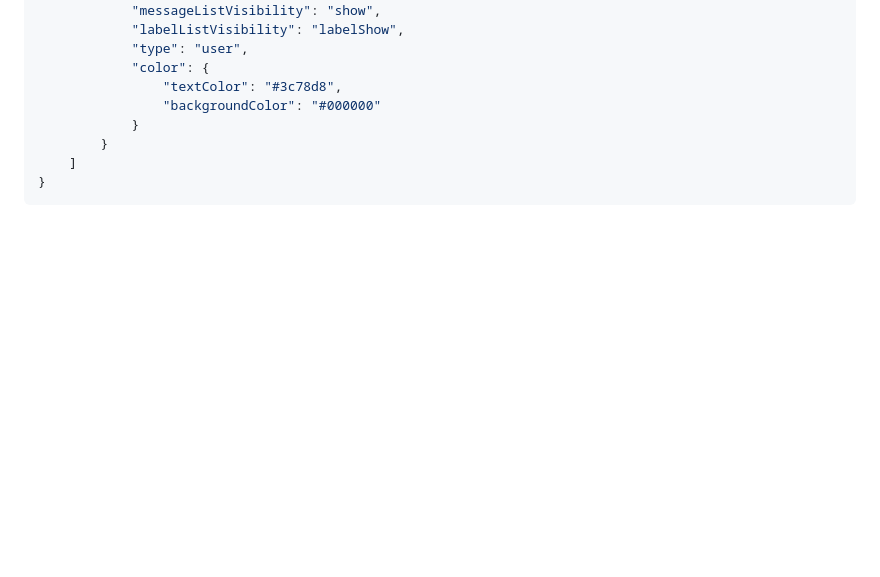
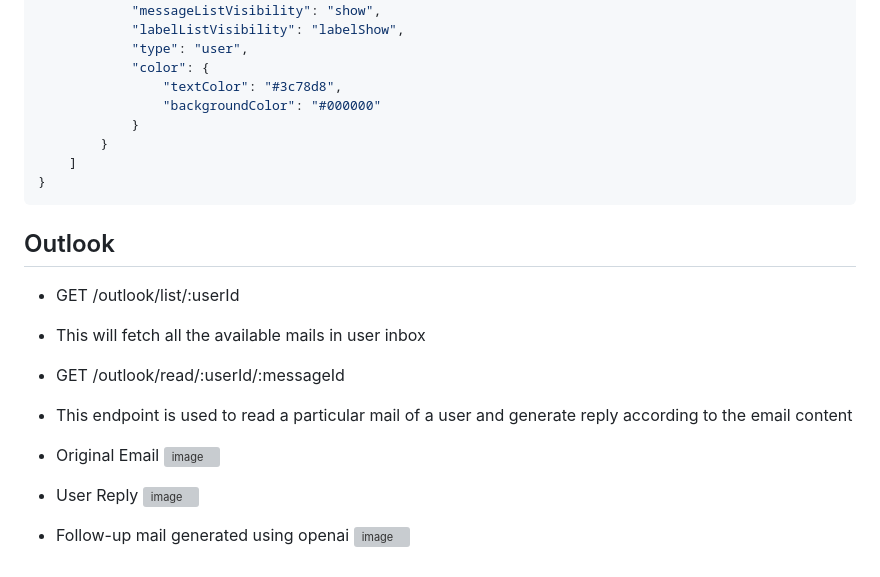
Before and after one commit to SreeHarsha-Kamisetty/ReachInbox-Assignment, a Markdown page: README.md, the part around the change. Rendered like a GitHub page; blank space fills up the shorter version; grey boxes are pictures that could not be loaded.

````diff
--- a/README.md
+++ b/README.md
@@ -237,3 +237,16 @@ GET /gmail/labels/kamisetty.sreeharsha99@gmail.com
     ]
 }
 ```
+## Outlook
+
+- GET /outlook/list/:userId
+- This will fetch all the available mails in user inbox
+
+- GET /outlook/read/:userId/:messageId
+- This endpoint is used to read a particular mail of a user and generate reply according to the email content
+- Original Email
+  ![image](https://github.com/SreeHarsha-Kamisetty/ReachInbox-Assignment/assets/146928943/803fa008-c3f6-4ec9-8e17-3f1aaa37ae9b)
+- User Reply
+  ![image](https://github.com/SreeHarsha-Kamisetty/ReachInbox-Assignment/assets/146928943/07030649-6185-4338-8f4a-88990e9e5a71)
+- Follow-up mail generated using openai
+  ![image](https://github.com/SreeHarsha-Kamisetty/ReachInbox-Assignment/assets/146928943/54b28dd8-eae8-44ee-b3da-4a1abe977cd7)
````
